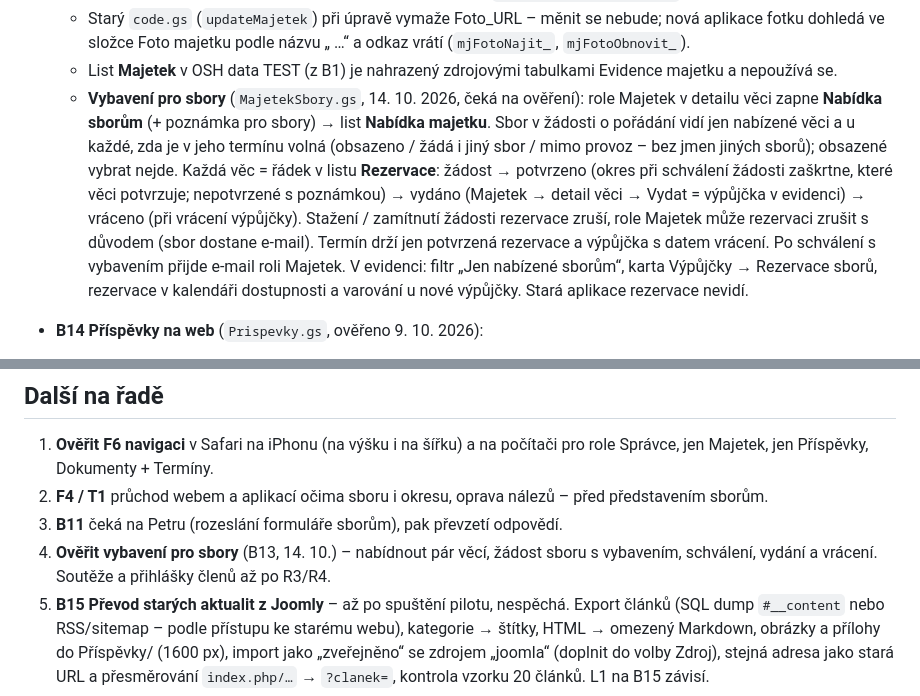
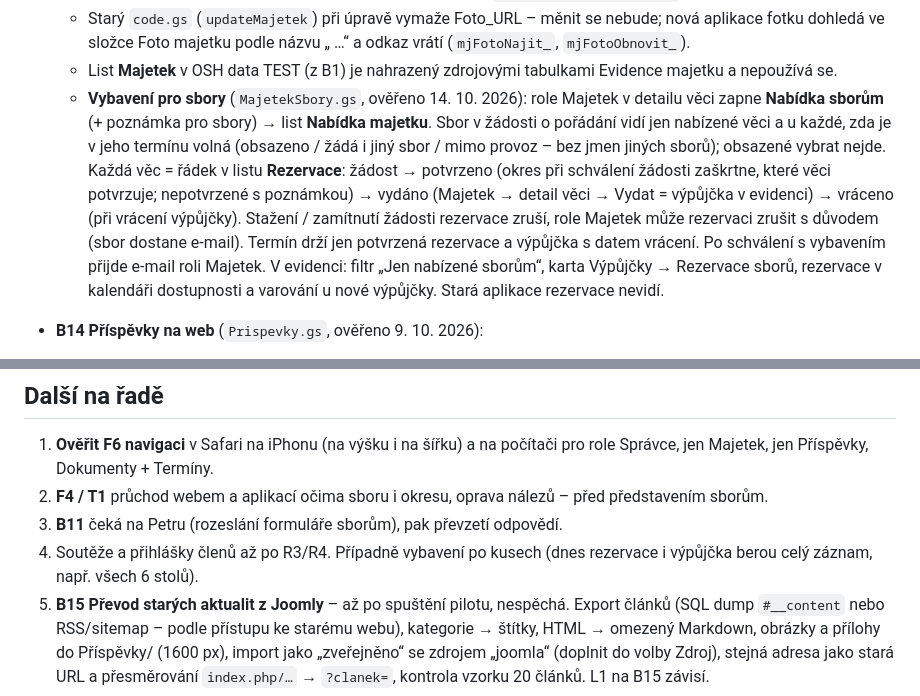
Before and after one commit to oshpz/web, a Markdown page: docs/stav.md, 2 parts joined by grey strips. Rendered like a GitHub page.

Commit message:
Stav: vybavení pro sbory ověřeno 14. 10. 2026
Co-Authored-By: Claude Opus 5.5 <noreply@anthropic.com>

```diff
--- a/docs/stav.md
+++ b/docs/stav.md
@@ -54,7 +54,7 @@ Aktualizace zveřejněného stavu:
   - Denně 7:30 souhrn výpůjček po termínu pro roli Majetek (`souhrnVypujcekPoTerminu`).
   - Starý `code.gs` (`updateMajetek`) při úpravě vymaže Foto_URL – měnit se nebude; nová aplikace fotku dohledá ve složce Foto majetku podle názvu „<ID> …“ a odkaz vrátí (`mjFotoNajit_`, `mjFotoObnovit_`).
   - List **Majetek** v OSH data TEST (z B1) je nahrazený zdrojovými tabulkami Evidence majetku a nepoužívá se.
-  - **Vybavení pro sbory** (`MajetekSbory.gs`, 14. 10. 2026, čeká na ověření): role Majetek v detailu věci zapne **Nabídka sborům** (+ poznámka pro sbory) → list **Nabídka majetku**. Sbor v žádosti o pořádání vidí jen nabízené věci a u každé, zda je v jeho termínu volná (obsazeno / žádá i jiný sbor / mimo provoz – bez jmen jiných sborů); obsazené vybrat nejde. Každá věc = řádek v listu **Rezervace**: žádost → potvrzeno (okres při schválení žádosti zaškrtne, které věci potvrzuje; nepotvrzené s poznámkou) → vydáno (Majetek → detail věci → Vydat = výpůjčka v evidenci) → vráceno (při vrácení výpůjčky). Stažení / zamítnutí žádosti rezervace zruší, role Majetek může rezervaci zrušit s důvodem (sbor dostane e-mail). Termín drží jen potvrzená rezervace a výpůjčka s datem vrácení. Po schválení s vybavením přijde e-mail roli Majetek. V evidenci: filtr „Jen nabízené sborům“, karta Výpůjčky → Rezervace sborů, rezervace v kalendáři dostupnosti a varování u nové výpůjčky. Stará aplikace rezervace nevidí.
+  - **Vybavení pro sbory** (`MajetekSbory.gs`, ověřeno 14. 10. 2026): role Majetek v detailu věci zapne **Nabídka sborům** (+ poznámka pro sbory) → list **Nabídka majetku**. Sbor v žádosti o pořádání vidí jen nabízené věci a u každé, zda je v jeho termínu volná (obsazeno / žádá i jiný sbor / mimo provoz – bez jmen jiných sborů); obsazené vybrat nejde. Každá věc = řádek v listu **Rezervace**: žádost → potvrzeno (okres při schválení žádosti zaškrtne, které věci potvrzuje; nepotvrzené s poznámkou) → vydáno (Majetek → detail věci → Vydat = výpůjčka v evidenci) → vráceno (při vrácení výpůjčky). Stažení / zamítnutí žádosti rezervace zruší, role Majetek může rezervaci zrušit s důvodem (sbor dostane e-mail). Termín drží jen potvrzená rezervace a výpůjčka s datem vrácení. Po schválení s vybavením přijde e-mail roli Majetek. V evidenci: filtr „Jen nabízené sborům“, karta Výpůjčky → Rezervace sborů, rezervace v kalendáři dostupnosti a varování u nové výpůjčky. Stará aplikace rezervace nevidí.
 - **B14 Příspěvky na web** (`Prispevky.gs`, ověřeno 9. 10. 2026):
   - List Příspěvky: nové sloupce Pro koho (veřejnost / všechny sbory), Hlavní fotka – ID, Připnout, Štítky, Adresa, Poznámka; stav „vráceno k úpravě“. Seznam fotek, příloh a odkazů na dokumenty je JSON ve sloupci Přílohy.
   - Role Příspěvky: **zveřejnit** (a Správce) – vše; **navrhnout** – jen svoje koncepty a vrácené, posílá ke schválení. Kdo má jen Příspěvky (a případně Majetek), vidí jen Přehled a své moduly.
@@ -92,7 +92,7 @@ Aktualizace zveřejněného stavu:
 1. **Ověřit F6 navigaci** v Safari na iPhonu (na výšku i na šířku) a na počítači pro role Správce, jen Majetek, jen Příspěvky, Dokumenty + Termíny.
 2. **F4 / T1** průchod webem a aplikací očima sboru i okresu, oprava nálezů – před představením sborům.
 3. **B11** čeká na Petru (rozeslání formuláře sborům), pak převzetí odpovědí.
-4. **Ověřit vybavení pro sbory** (B13, 14. 10.) – nabídnout pár věcí, žádost sboru s vybavením, schválení, vydání a vrácení. Soutěže a přihlášky členů až po R3/R4.
+4. Soutěže a přihlášky členů až po R3/R4. Případně vybavení po kusech (dnes rezervace i výpůjčka berou celý záznam, např. všech 6 stolů).
 5. **B15 Převod starých aktualit z Joomly** – až po spuštění pilotu, nespěchá. Export článků (SQL dump `#__content` nebo RSS/sitemap – podle přístupu ke starému webu), kategorie → štítky, HTML → omezený Markdown, obrázky a přílohy do Příspěvky/<ID> (1600 px), import jako „zveřejněno“ se zdrojem „joomla“ (doplnit do volby Zdroj), stejná adresa jako stará URL a přesměrování `index.php/…` → `?clanek=`, kontrola vzorku 20 článků. L1 na B15 závisí.
 
 ## Backlog
```
